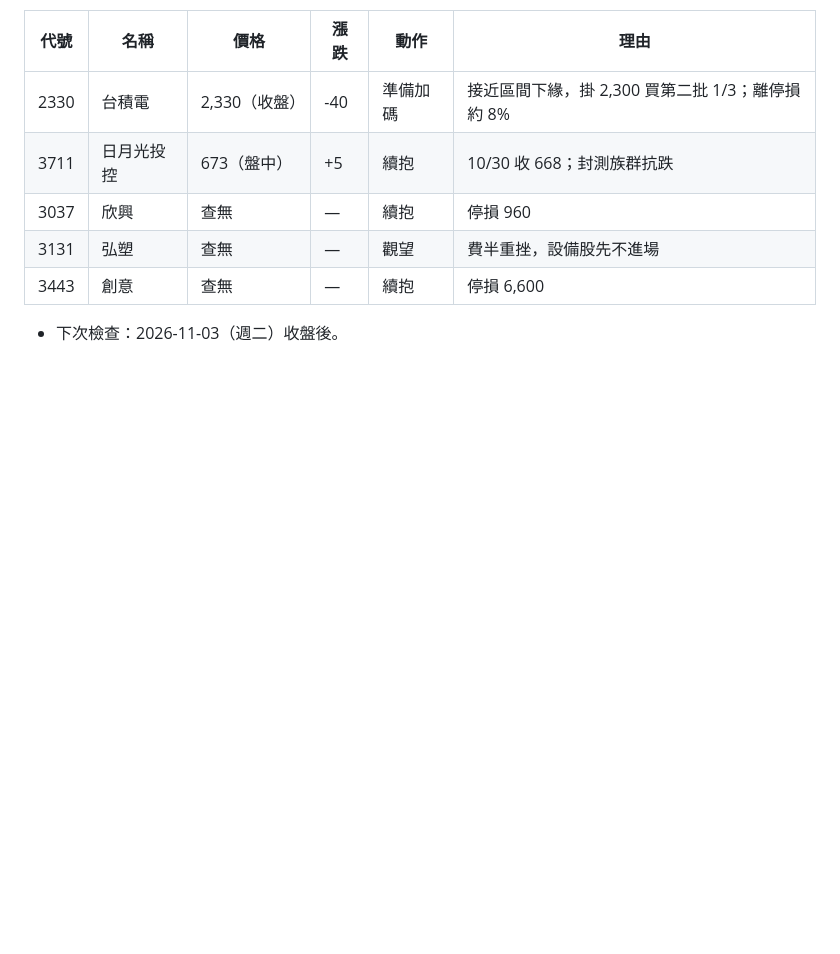
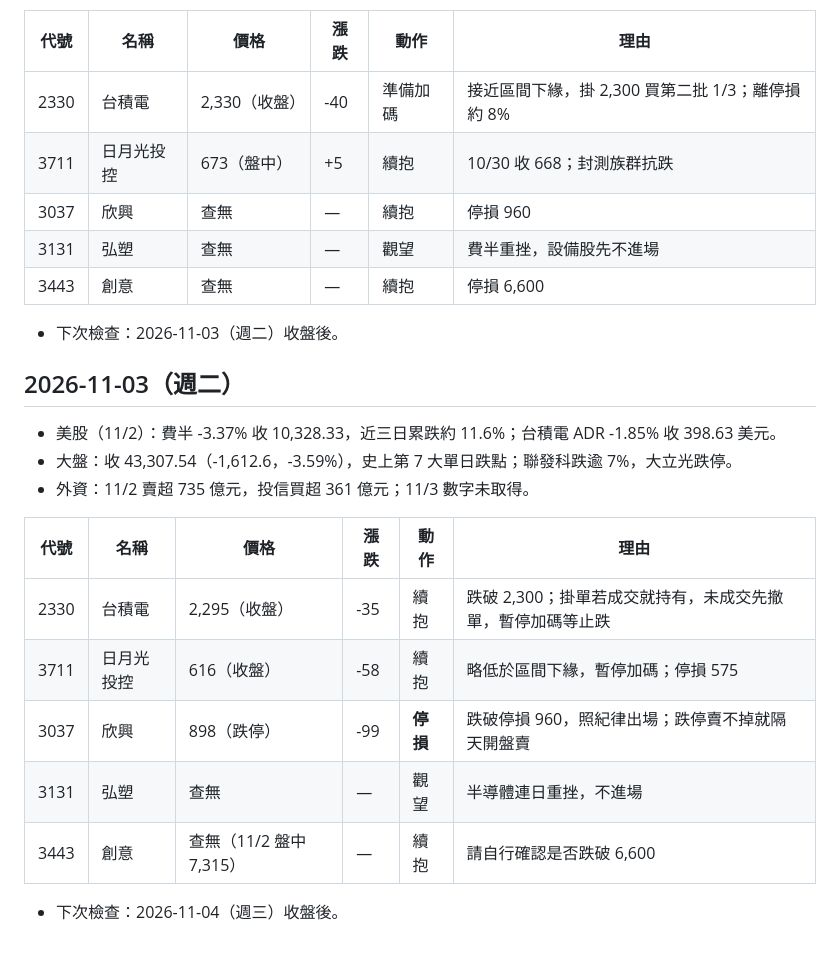
Before and after one commit to kanliu188088/-, a Markdown page: stocks/daily-log.md, the part around the change. Rendered like a GitHub page; blank space fills up the shorter version.

Commit message:
每日追蹤：2026-11-03 收盤，欣興觸發停損
Co-Authored-By: Claude Opus 5.5 <noreply@anthropic.com>
Claude-Session: https://claude.ai/code/session_01LxmLj3A6gNvLXaLA4T4MmT

```diff
--- a/stocks/daily-log.md
+++ b/stocks/daily-log.md
@@ -86,3 +86,19 @@
 | 3443 | 創意 | 查無 | — | 續抱 | 停損 6,600 |
 
 - 下次檢查：2026-11-03（週二）收盤後。
+
+## 2026-11-03（週二）
+
+- 美股（11/2）：費半 -3.37% 收 10,328.33，近三日累跌約 11.6%；台積電 ADR -1.85% 收 398.63 美元。
+- 大盤：收 43,307.54（-1,612.6，-3.59%），史上第 7 大單日跌點；聯發科跌逾 7%，大立光跌停。
+- 外資：11/2 賣超 735 億元，投信買超 361 億元；11/3 數字未取得。
+
+| 代號 | 名稱 | 價格 | 漲跌 | 動作 | 理由 |
+|------|------|------|------|------|------|
+| 2330 | 台積電 | 2,295（收盤） | -35 | 續抱 | 跌破 2,300；掛單若成交就持有，未成交先撤單，暫停加碼等止跌 |
+| 3711 | 日月光投控 | 616（收盤） | -58 | 續抱 | 略低於區間下緣，暫停加碼；停損 575 |
+| 3037 | 欣興 | 898（跌停） | -99 | **停損** | 跌破停損 960，照紀律出場；跌停賣不掉就隔天開盤賣 |
+| 3131 | 弘塑 | 查無 | — | 觀望 | 半導體連日重挫，不進場 |
+| 3443 | 創意 | 查無（11/2 盤中 7,315） | — | 續抱 | 請自行確認是否跌破 6,600 |
+
+- 下次檢查：2026-11-04（週三）收盤後。
```
